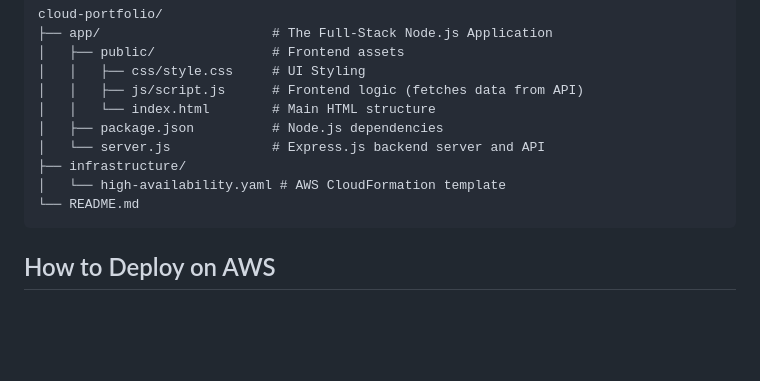
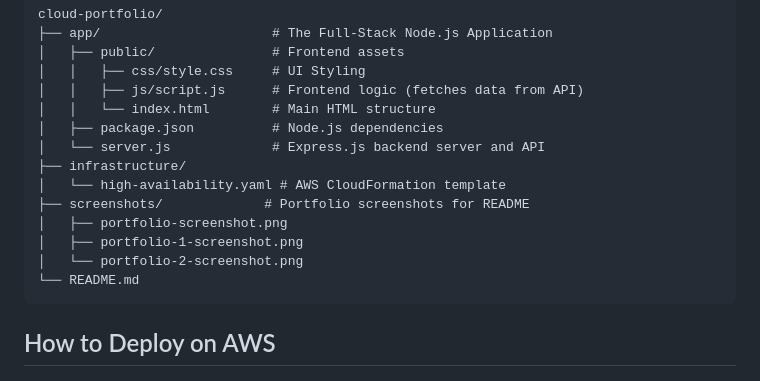
Before and after one commit to Suryajazz544/cloud-portfolio, a Markdown page: README.md, the part around one of its changes. Drawn GitHub-style; blank space fills up the shorter version.

````diff
--- a/README.md
+++ b/README.md
@@ -27,6 +27,10 @@ cloud-portfolio/
 │   └── server.js             # Express.js backend server and API
 ├── infrastructure/
 │   └── high-availability.yaml # AWS CloudFormation template
+├── screenshots/             # Portfolio screenshots for README
+│   ├── portfolio-screenshot.png
+│   ├── portfolio-1-screenshot.png
+│   └── portfolio-2-screenshot.png
 └── README.md
 ```
 
````
Also changed, not shown: other parts of README.md (+9 -1 lines), screenshots/portfolio-1-screenshot.png (added), screenshots/portfolio-2-screenshot.png (added), screenshots/portfolio-screenshot.png (added), 1 other file.
